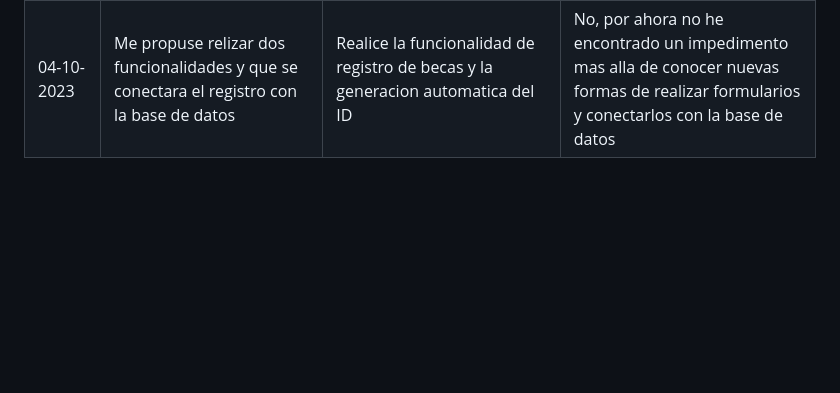
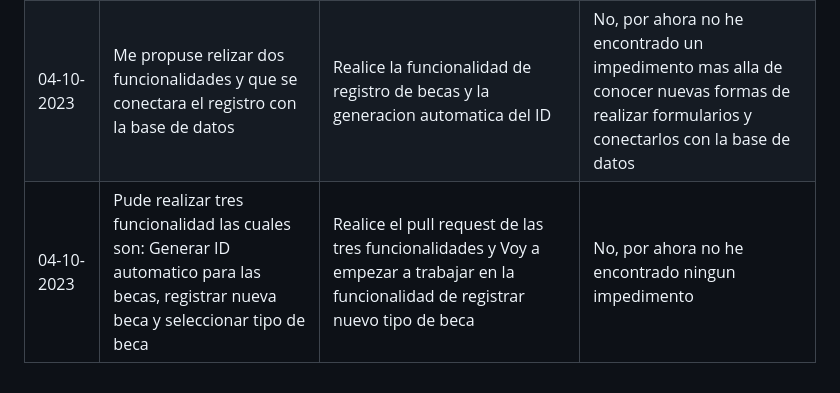
Before and after one commit to Jun-266/becas-filantropia, a Markdown page: README.md, the part around the change. GitHub-like rendering; blank space fills up the shorter version.

Commit message:
Daily report 04 octubre

```diff
--- a/README.md
+++ b/README.md
@@ -34,3 +34,4 @@
 | 02-10-2023 | Me propuse realizar la estructura en html de las diferentes pestañas en la gestion de becas | Realice la estructura de html en la pestaña becas|No, me falta realizar la estructura de las demas pestañas de la gestion de becas y contectar los forms con la base de datos para realizar la prueba de los metodos
 | 03-10-2023 | Realice la estructura de html de tres historias de usuario| Realice la estructura de html en la pestaña becas y en el de registrar nueva beca|No, me falta realizar la estructura de las demas pestañas de la gestion de becas y contectar los forms con la base de datos para realizar la prueba de los metodos
 | 04-10-2023 | Me propuse relizar dos funcionalidades y que se conectara el registro con la base de datos| Realice la funcionalidad de registro de becas y la generacion automatica del ID| No, por ahora no he encontrado un impedimento mas alla de conocer nuevas formas de realizar formularios y conectarlos con la base de datos
+| 04-10-2023 | Pude realizar tres funcionalidad las cuales son: Generar ID automatico para las becas, registrar nueva beca y seleccionar tipo de beca| Realice el pull request de las tres funcionalidades y Voy a empezar a trabajar en la funcionalidad de registrar nuevo tipo de beca| No, por ahora no he encontrado ningun impedimento
```
